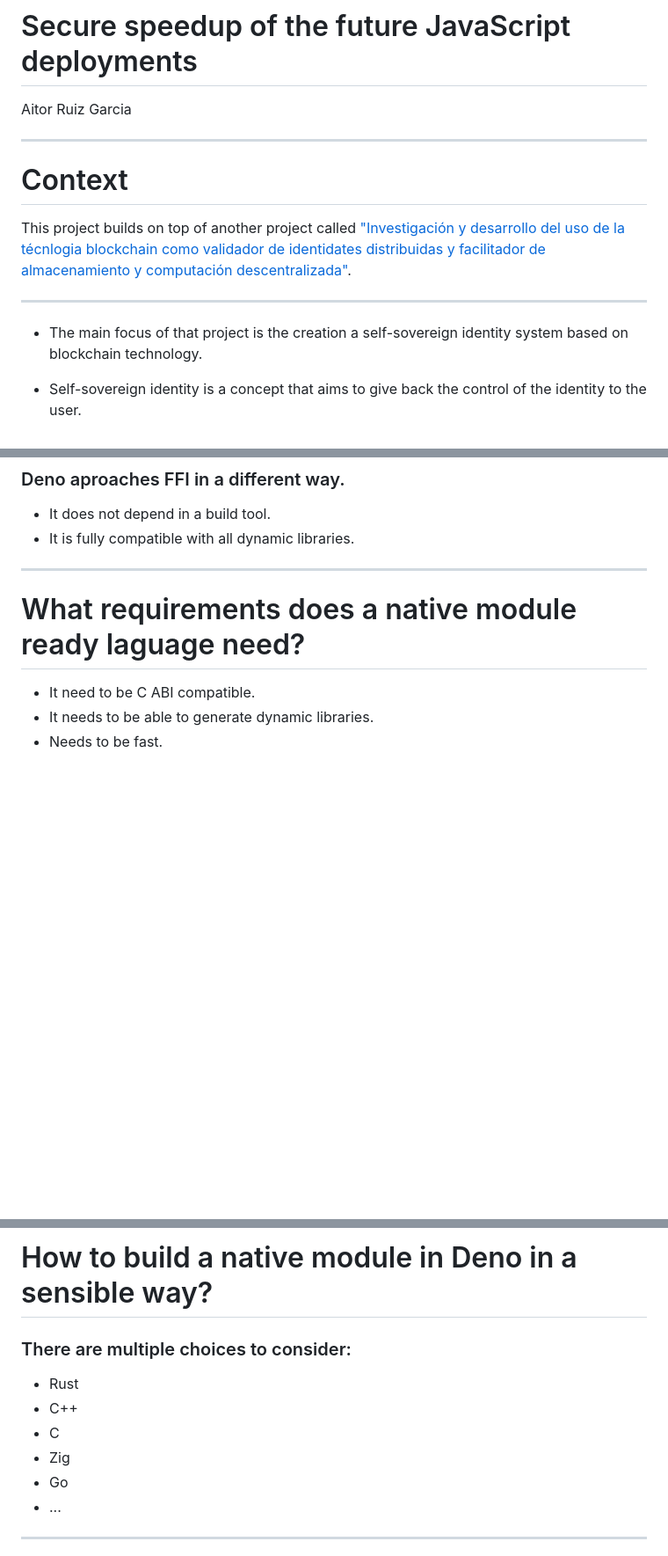
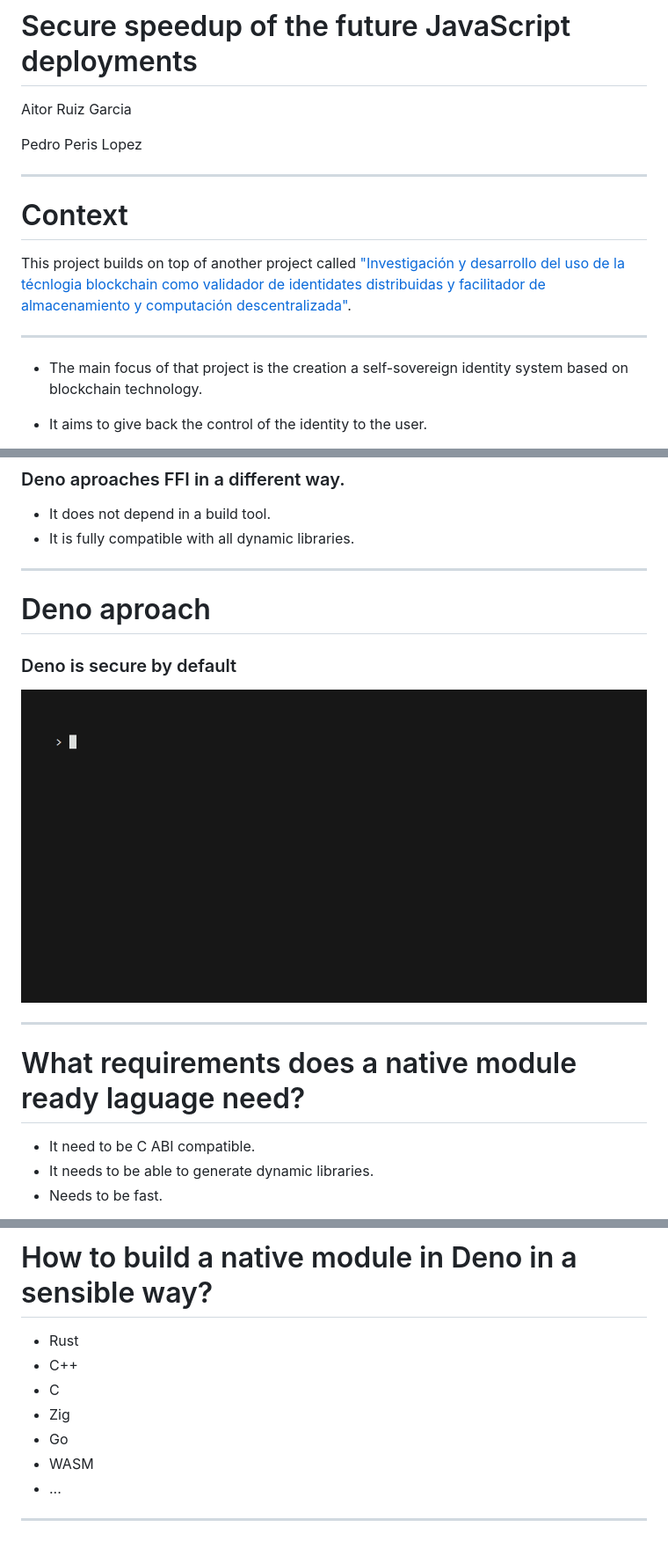
Before and after one commit to aitorru/TFM, a Markdown page: docs/presentation/main.md, 3 parts joined by grey strips. Shown: that part at 88% size. GitHub-like rendering; pictures changed too: docs/animations/denoflags.gif (added); blank space fills up the shorter version.

```diff
--- a/docs/presentation/main.md
+++ b/docs/presentation/main.md
@@ -11,6 +11,8 @@ color: white
 
 Aitor Ruiz Garcia
 
+Pedro Peris Lopez
+
 ---
 
 # Context
@@ -23,3 +25,3 @@ This project builds on top of another project called ["Investigación y desarrol
 
-- Self-sovereign identity is a concept that aims to give back the control of the identity to the user.
+- It aims to give back the control of the identity to the user. <!-- It aims to give the identity back to the user. Insteath of relying on google for example, we rely on all the users of the blockchain to verify our identity. -->
 
@@ -113,6 +126,17 @@ As JavaScript was used more and more in bigger projects, the need for types was
 
 ---
 
+<!-- _backgroundColor: white  -->
+<!-- _color: black  -->
+
+# Deno aproach
+
+### Deno is secure by default
+
+![width:850px](../animations/denoflags.gif)
+
+---
+
 # What requirements does a native module ready laguage need?
 
 - It need to be C ABI compatible.
@@ -123,13 +147,12 @@ As JavaScript was used more and more in bigger projects, the need for types was
 
 # How to build a native module in Deno in a sensible way?
 
-### There are multiple choices to consider:
-
 - Rust
 - C++
 - C
 - Zig
 - Go
+- WASM
 - ...
 
 ---
```
Also changed, not shown: other parts of docs/presentation/main.md (+186 -4 lines), 9 other files.
